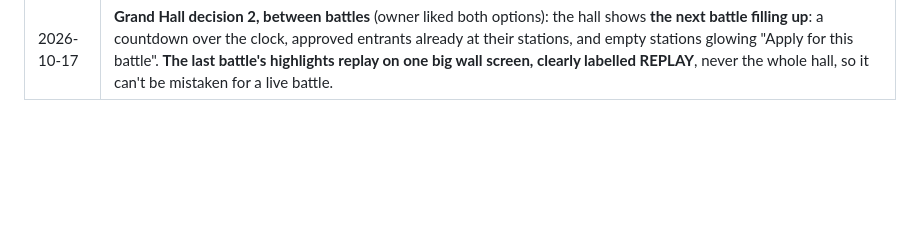
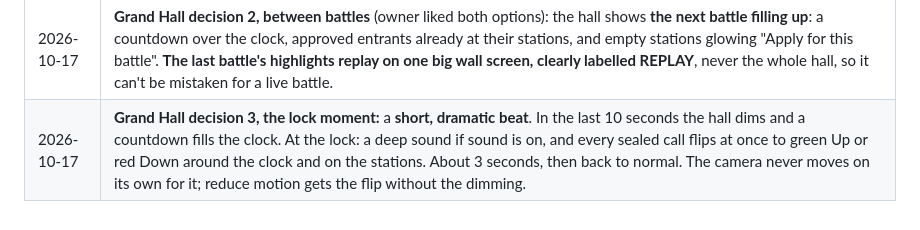
Before and after one commit to dzyk9cy9mg-dotcom/D3mon.co, a Markdown page: docs/world/QUESTIONS.md, the part around the change. Drawn GitHub-style; blank space fills up the shorter version.

Commit message:
Record Grand Hall decision 3: a short, dramatic lock moment
Co-Authored-By: Claude Opus 5.5 <noreply@anthropic.com>
Claude-Session: https://claude.ai/code/session_01G5gSt3j44TG6MyNy7sp2eb

```diff
--- a/docs/world/QUESTIONS.md
+++ b/docs/world/QUESTIONS.md
@@ -31,3 +31,4 @@ Decisions waiting on the owner. When one is answered, move it to **Decided** wit
 | 2026-10-17 | **Layout preview feedback:** the owner approved continuing. They like the spiral concept, but the middle felt too busy, **climbing the ramp made them dizzy**, and the stairs felt too literal. They suggested using the spiral to **view and scroll through the bots, scripts and callers**. **New proposal (replacing the walkable ramp):** a **triple helix of entrants** in the centre (see BLUEPRINT.md section 4). Waiting on the owner. |
 | 2026-10-17 | **Grand Hall decision 1, viewpoint** (owner: "pick what's most professional and useful as an audience member"): visitors watch from a **raised balcony ring** overlooking the whole hall: the round clock, every entrant's station and the stream walls. **Tap anything to ease in close with its details, then tap back.** Screens face the balcony so text is always readable. On phones, the balcony view fits portrait and a tap opens a full-screen panel. |
 | 2026-10-17 | **Grand Hall decision 2, between battles** (owner liked both options): the hall shows **the next battle filling up**: a countdown over the clock, approved entrants already at their stations, and empty stations glowing "Apply for this battle". **The last battle's highlights replay on one big wall screen, clearly labelled REPLAY**, never the whole hall, so it can't be mistaken for a live battle. |
+| 2026-10-17 | **Grand Hall decision 3, the lock moment:** a **short, dramatic beat**. In the last 10 seconds the hall dims and a countdown fills the clock. At the lock: a deep sound if sound is on, and every sealed call flips at once to green Up or red Down around the clock and on the stations. About 3 seconds, then back to normal. The camera never moves on its own for it; reduce motion gets the flip without the dimming. |
```
